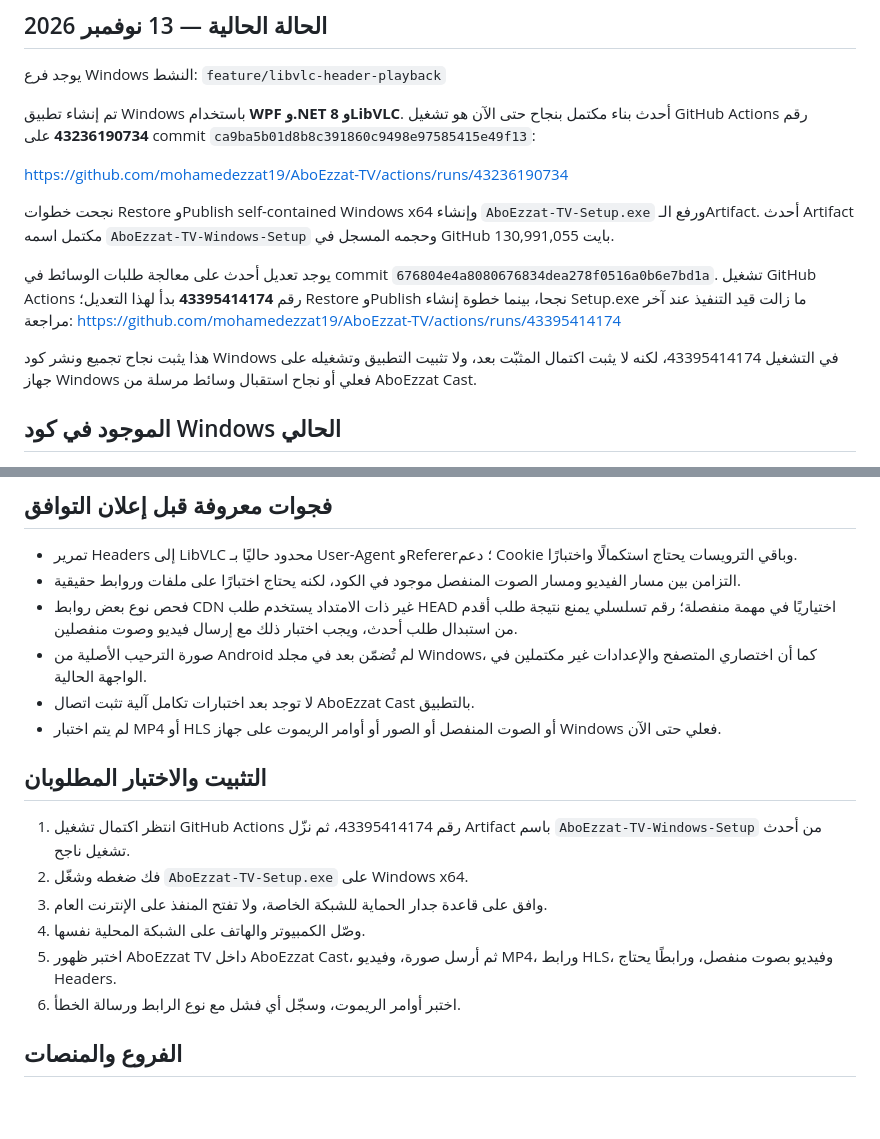
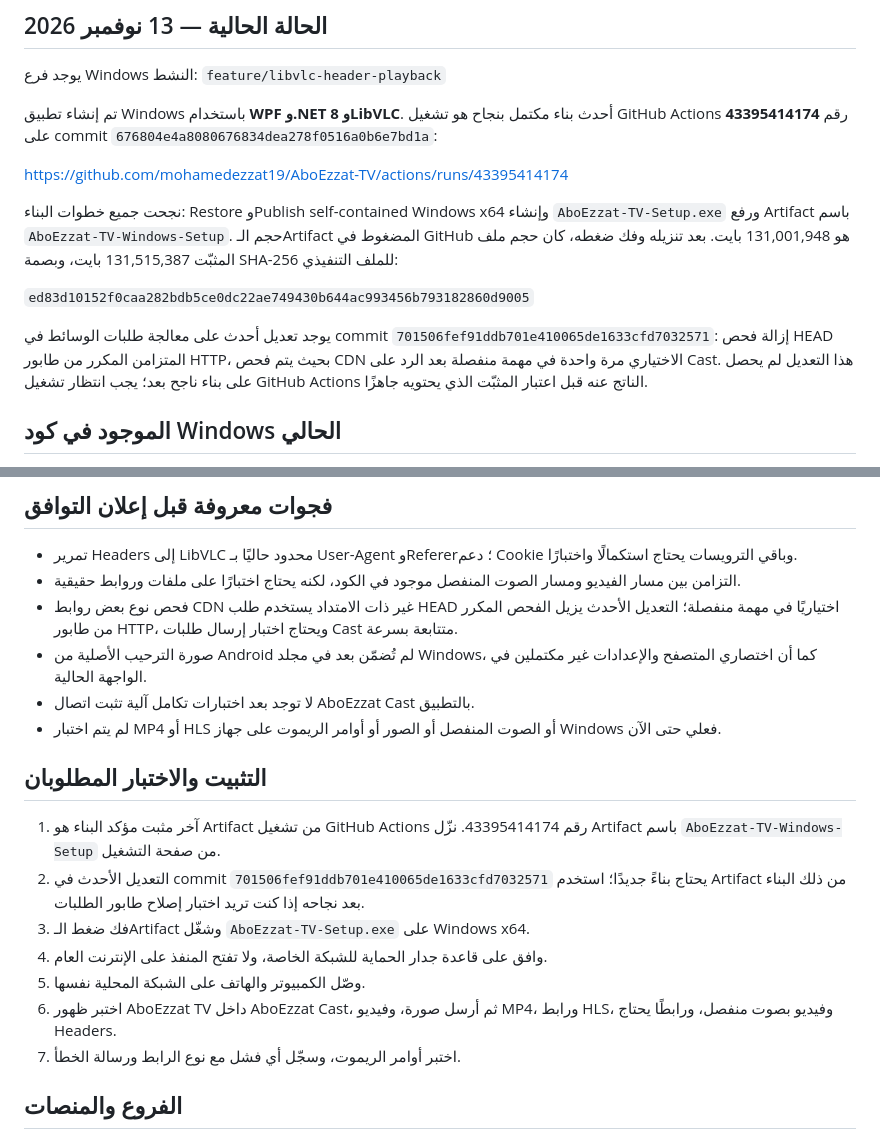
Before and after one commit to mohamedezzat19/AboEzzat-TV, a Markdown page: README.md, 2 parts joined by grey strips. Drawn GitHub-style; blank space fills up the shorter version.

Commit message:
Update Windows build status and document async media probe fix

```diff
--- a/README.md
+++ b/README.md
@@ -7,16 +7,15 @@
 يوجد فرع Windows النشط:
 `feature/libvlc-header-playback`
 
-تم إنشاء تطبيق Windows باستخدام **WPF و.NET 8 وLibVLC**. أحدث بناء مكتمل بنجاح حتى الآن هو تشغيل GitHub Actions رقم **43236190734** على commit `ca9ba5b01d8b8c391860c9498e97585415e49f13`:
+تم إنشاء تطبيق Windows باستخدام **WPF و.NET 8 وLibVLC**. أحدث بناء مكتمل بنجاح هو تشغيل GitHub Actions رقم **43395414174** على commit `676804e4a8080676834dea278f0516a0b6e7bd1a`:
 
-https://github.com/mohamedezzat19/AboEzzat-TV/actions/runs/43236190734
-
-نجحت خطوات Restore وPublish self-contained Windows x64 وإنشاء `AboEzzat-TV-Setup.exe` ورفع الـArtifact. أحدث Artifact مكتمل اسمه `AboEzzat-TV-Windows-Setup` وحجمه المسجل في GitHub 130,991,055 بايت.
-
-يوجد تعديل أحدث على معالجة طلبات الوسائط في commit `676804e4a8080676834dea278f0516a0b6e7bd1a`. تشغيل GitHub Actions رقم **43395414174** بدأ لهذا التعديل؛ Restore وPublish نجحا، بينما خطوة إنشاء Setup.exe ما زالت قيد التنفيذ عند آخر مراجعة:
 https://github.com/mohamedezzat19/AboEzzat-TV/actions/runs/43395414174
 
-هذا يثبت نجاح تجميع ونشر كود Windows في التشغيل 43395414174، لكنه لا يثبت اكتمال المثبّت بعد، ولا تثبيت التطبيق وتشغيله على جهاز Windows فعلي أو نجاح استقبال وسائط مرسلة من AboEzzat Cast.
+نجحت جميع خطوات البناء: Restore وPublish self-contained Windows x64 وإنشاء `AboEzzat-TV-Setup.exe` ورفع Artifact باسم `AboEzzat-TV-Windows-Setup`. حجم الـArtifact المضغوط في GitHub هو 131,001,948 بايت. بعد تنزيله وفك ضغطه، كان حجم ملف المثبّت 131,515,387 بايت، وبصمة SHA-256 للملف التنفيذي:
+
+`ed83d10152f0caa282bdb5ce0dc22ae749430b644ac993456b793182860d9005`
+
+يوجد تعديل أحدث على معالجة طلبات الوسائط في commit `701506fef91ddb701e410065de1633cfd7032571`: إزالة فحص HEAD المتزامن المكرر من طابور HTTP، بحيث يتم فحص CDN الاختياري مرة واحدة في مهمة منفصلة بعد الرد على Cast. هذا التعديل لم يحصل على بناء ناجح بعد؛ يجب انتظار تشغيل GitHub Actions الناتج عنه قبل اعتبار المثبّت الذي يحتويه جاهزًا.
 
 ## الموجود في كود Windows الحالي
 
@@ -53,19 +52,20 @@ https://github.com/mohamedezzat19/AboEzzat-TV/actions/runs/43395414174
 
 - تمرير Headers إلى LibVLC محدود حاليًا بـ User-Agent وReferer؛ دعم Cookie وباقي الترويسات يحتاج استكمالًا واختبارًا.
 - التزامن بين مسار الفيديو ومسار الصوت المنفصل موجود في الكود، لكنه يحتاج اختبارًا على ملفات وروابط حقيقية.
-- فحص نوع بعض روابط CDN غير ذات الامتداد يستخدم طلب HEAD اختياريًا في مهمة منفصلة؛ رقم تسلسلي يمنع نتيجة طلب أقدم من استبدال طلب أحدث، ويجب اختبار ذلك مع إرسال فيديو وصوت منفصلين.
+- فحص نوع بعض روابط CDN غير ذات الامتداد يستخدم طلب HEAD اختياريًا في مهمة منفصلة؛ التعديل الأحدث يزيل الفحص المكرر من طابور HTTP، ويحتاج اختبار إرسال طلبات Cast متتابعة بسرعة.
 - صورة الترحيب الأصلية من Android لم تُضمّن بعد في مجلد Windows، كما أن اختصاري المتصفح والإعدادات غير مكتملين في الواجهة الحالية.
 - لا توجد بعد اختبارات تكامل آلية تثبت اتصال AboEzzat Cast بالتطبيق.
 - لم يتم اختبار MP4 أو HLS أو الصوت المنفصل أو الصور أو أوامر الريموت على جهاز Windows فعلي حتى الآن.
 
 ## التثبيت والاختبار المطلوبان
 
-1. انتظر اكتمال تشغيل GitHub Actions رقم 43395414174، ثم نزّل Artifact باسم `AboEzzat-TV-Windows-Setup` من أحدث تشغيل ناجح.
-2. فك ضغطه وشغّل `AboEzzat-TV-Setup.exe` على Windows x64.
-3. وافق على قاعدة جدار الحماية للشبكة الخاصة، ولا تفتح المنفذ على الإنترنت العام.
-4. وصّل الكمبيوتر والهاتف على الشبكة المحلية نفسها.
-5. اختبر ظهور AboEzzat TV داخل AboEzzat Cast، ثم أرسل صورة، وفيديو MP4، ورابط HLS، وفيديو بصوت منفصل، ورابطًا يحتاج Headers.
-6. اختبر أوامر الريموت، وسجّل أي فشل مع نوع الرابط ورسالة الخطأ.
+1. آخر مثبت مؤكد البناء هو Artifact من تشغيل GitHub Actions رقم 43395414174. نزّل Artifact باسم `AboEzzat-TV-Windows-Setup` من صفحة التشغيل.
+2. التعديل الأحدث في commit `701506fef91ddb701e410065de1633cfd7032571` يحتاج بناءً جديدًا؛ استخدم Artifact من ذلك البناء بعد نجاحه إذا كنت تريد اختبار إصلاح طابور الطلبات.
+3. فك ضغط الـArtifact وشغّل `AboEzzat-TV-Setup.exe` على Windows x64.
+4. وافق على قاعدة جدار الحماية للشبكة الخاصة، ولا تفتح المنفذ على الإنترنت العام.
+5. وصّل الكمبيوتر والهاتف على الشبكة المحلية نفسها.
+6. اختبر ظهور AboEzzat TV داخل AboEzzat Cast، ثم أرسل صورة، وفيديو MP4، ورابط HLS، وفيديو بصوت منفصل، ورابطًا يحتاج Headers.
+7. اختبر أوامر الريموت، وسجّل أي فشل مع نوع الرابط ورسالة الخطأ.
 
 ## الفروع والمنصات
 
```
